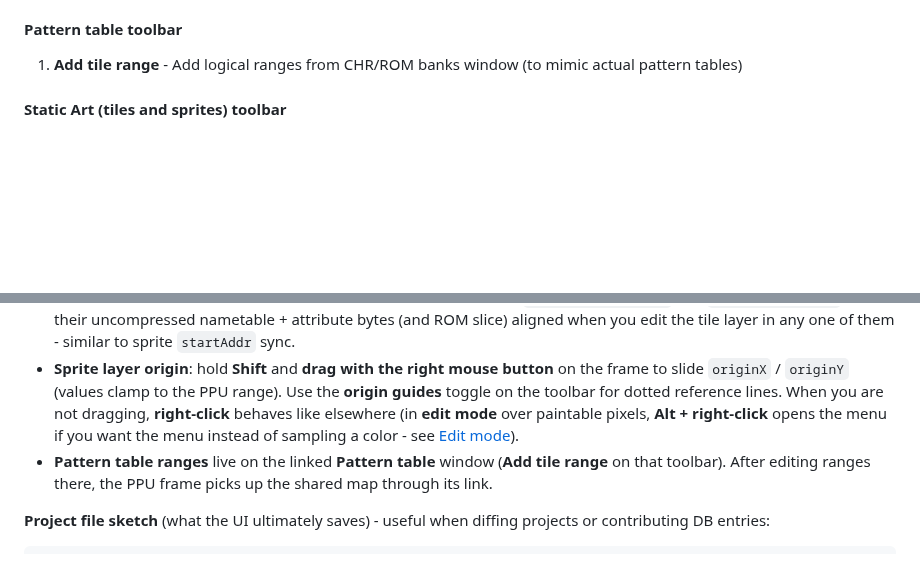
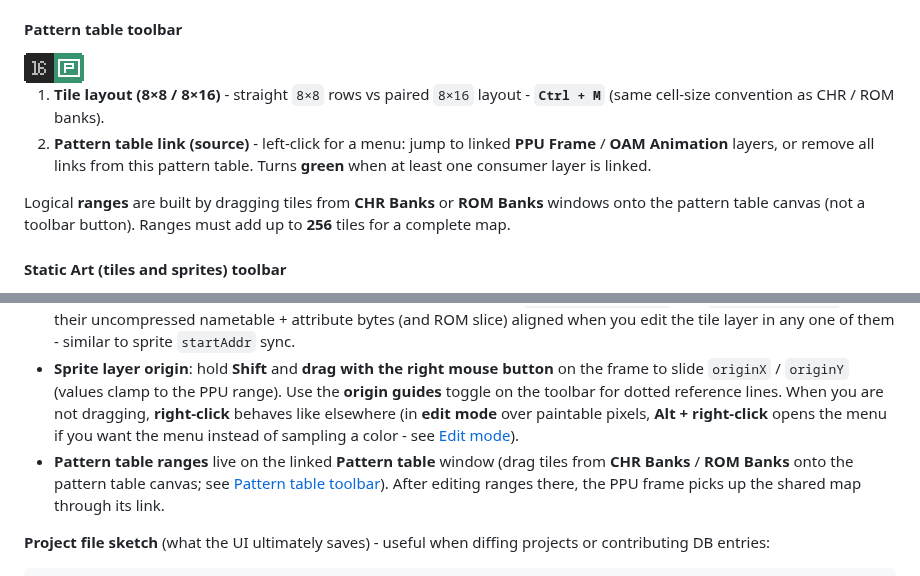
Before and after one commit to gustavostuff/ppux, a Markdown page: README.md, 2 parts joined by grey strips. Drawn GitHub-style; pictures changed too: img/readme_images/toolbars/pattern_table_toolbar.png; blank space fills up the shorter version.

Commit message:
Added missing README section

```diff
--- a/README.md
+++ b/README.md
@@ -139,7 +139,12 @@ Same strip as CHR Banks, excluding **Sync duplicate tiles** (a full-ROM surface
 
 #### Pattern table toolbar
 
-1. **Add tile range** - Add logical ranges from CHR/ROM banks window (to mimic actual pattern tables)
+<img src="img/readme_images/toolbars/pattern_table_toolbar.png" alt="Pattern table specialized toolbar">
+
+1. **Tile layout (8×8 / 8×16)** - straight `8×8` rows vs paired `8×16` layout - **`Ctrl + M`** (same cell-size convention as CHR / ROM banks).
+2. **Pattern table link (source)** - left-click for a menu: jump to linked **PPU Frame** / **OAM Animation** layers, or remove all links from this pattern table. Turns **green** when at least one consumer layer is linked.
+
+Logical **ranges** are built by dragging tiles from **CHR Banks** or **ROM Banks** windows onto the pattern table canvas (not a toolbar button). Ranges must add up to **256** tiles for a complete map.
 
 #### Static Art (tiles and sprites) toolbar
 
@@ -390,7 +395,7 @@ PPUX warns when the compressed stream goes over budget and clears the warning if
 * For **sprites**, use **Add sprite** on the toolbar to bind OAM entries. Sprite items that share the same `startAddr` **stay in sync** with **OAM Animation** windows (and other PPU Frame sprite layers) so moving or reconfiguring one updates the linked entries.
 * **Nametable range sync:** PPU Frame windows that share the same `nametableStartAddr` and `nametableEndAddr` keep their uncompressed nametable + attribute bytes (and ROM slice) aligned when you edit the tile layer in any one of them - similar to sprite `startAddr` sync.
 * **Sprite layer origin**: hold **Shift** and **drag with the right mouse button** on the frame to slide `originX` / `originY` (values clamp to the PPU range). Use the **origin guides** toggle on the toolbar for dotted reference lines. When you are not dragging, **right-click** behaves like elsewhere (in **edit mode** over paintable pixels, **Alt + right-click** opens the menu if you want the menu instead of sampling a color - see [Edit mode](#edit-mode)).
-* **Pattern table ranges** live on the linked **Pattern table** window (**Add tile range** on that toolbar). After editing ranges there, the PPU frame picks up the shared map through its link.
+* **Pattern table ranges** live on the linked **Pattern table** window (drag tiles from **CHR Banks** / **ROM Banks** onto the pattern table canvas; see [Pattern table toolbar](#pattern-table-toolbar)). After editing ranges there, the PPU frame picks up the shared map through its link.
 
 **Project file sketch** (what the UI ultimately saves) - useful when diffing projects or contributing DB entries:
 
```
